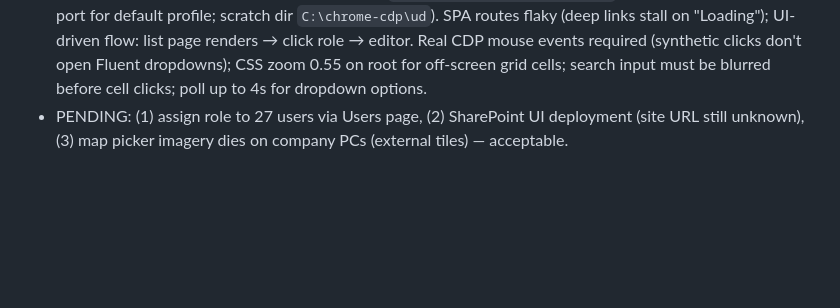
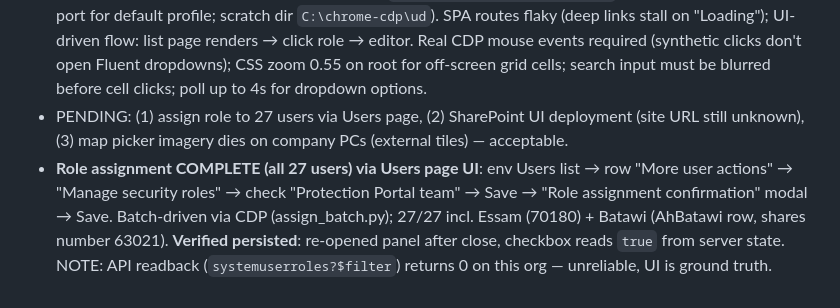
Before and after one commit to the0caesar/makkah-attendance, a Markdown page: SPEC.md, the part around the change. GitHub-like rendering; blank space fills up the shorter version.

Commit message:
SPEC: role assigned to all 27 users + verified (UI ground truth)

```diff
--- a/SPEC.md
+++ b/SPEC.md
@@ -501,3 +501,4 @@ A shift (per Essam) has at least:
 - Roster→systemuser mapping done for 27 users (26 team + Batawi; Essam's user found by name: bf1bbd31-8b67-f111-ab0c-7c1e52fc03b7, domainname 70180@SEC.se.com.sa — roster primaryemail differs).
 - Browser driving: scratch Chrome profile copy + `--remote-debugging-port=9222` (Chrome 154 blocks debug port for default profile; scratch dir `C:\chrome-cdp\ud`). SPA routes flaky (deep links stall on "Loading"); UI-driven flow: list page renders → click role → editor. Real CDP mouse events required (synthetic clicks don't open Fluent dropdowns); CSS zoom 0.55 on root for off-screen grid cells; search input must be blurred before cell clicks; poll up to 4s for dropdown options.
 - PENDING: (1) assign role to 27 users via Users page, (2) SharePoint UI deployment (site URL still unknown), (3) map picker imagery dies on company PCs (external tiles) — acceptable.
+- **Role assignment COMPLETE (all 27 users) via Users page UI**: env Users list → row "More user actions" → "Manage security roles" → check "Protection Portal team" → Save → "Role assignment confirmation" modal → Save. Batch-driven via CDP (assign_batch.py); 27/27 incl. Essam (70180) + Batawi (AhBatawi row, shares number 63021). **Verified persisted**: re-opened panel after close, checkbox reads `true` from server state. NOTE: API readback (`systemuserroles?$filter`) returns 0 on this org — unreliable, UI is ground truth.
```
